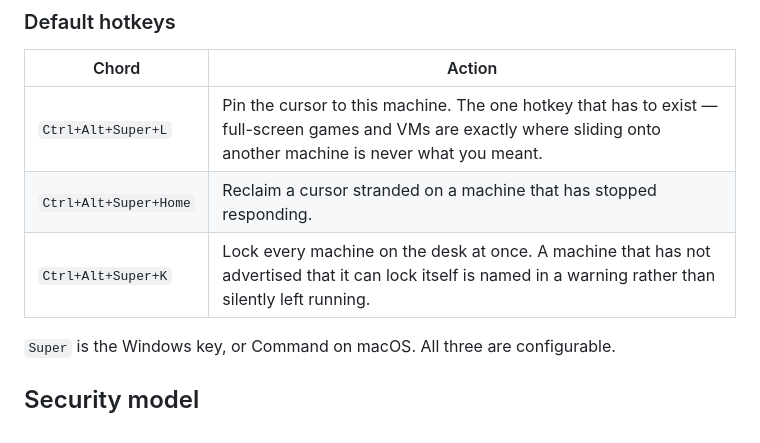
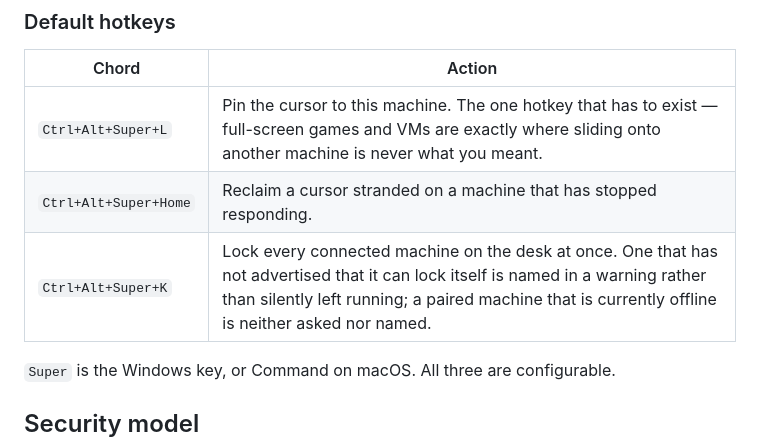
Before and after one commit to the-data-sherpa/WinXtend, a Markdown page: README.md, the part around the change. Rendered like a GitHub page.

Commit message:
no-mistakes(document): Narrow README lock-all claim to connected machines

```diff
--- a/README.md
+++ b/README.md
@@ -216,7 +216,7 @@ alongside the identity key and trust store. The QUIC listener defaults to port
 |---|---|
 | `Ctrl+Alt+Super+L` | Pin the cursor to this machine. The one hotkey that has to exist — full-screen games and VMs are exactly where sliding onto another machine is never what you meant. |
 | `Ctrl+Alt+Super+Home` | Reclaim a cursor stranded on a machine that has stopped responding. |
-| `Ctrl+Alt+Super+K` | Lock every machine on the desk at once. A machine that has not advertised that it can lock itself is named in a warning rather than silently left running. |
+| `Ctrl+Alt+Super+K` | Lock every connected machine on the desk at once. One that has not advertised that it can lock itself is named in a warning rather than silently left running; a paired machine that is currently offline is neither asked nor named. |
 
 `Super` is the Windows key, or Command on macOS. All three are configurable.
 
```
